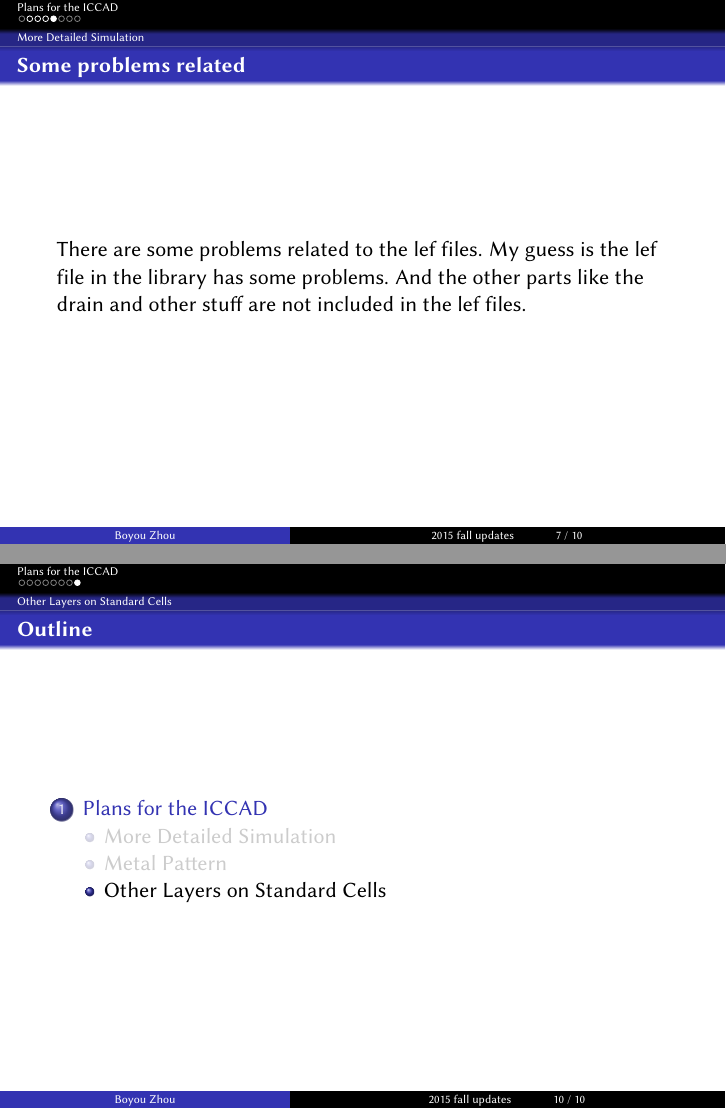
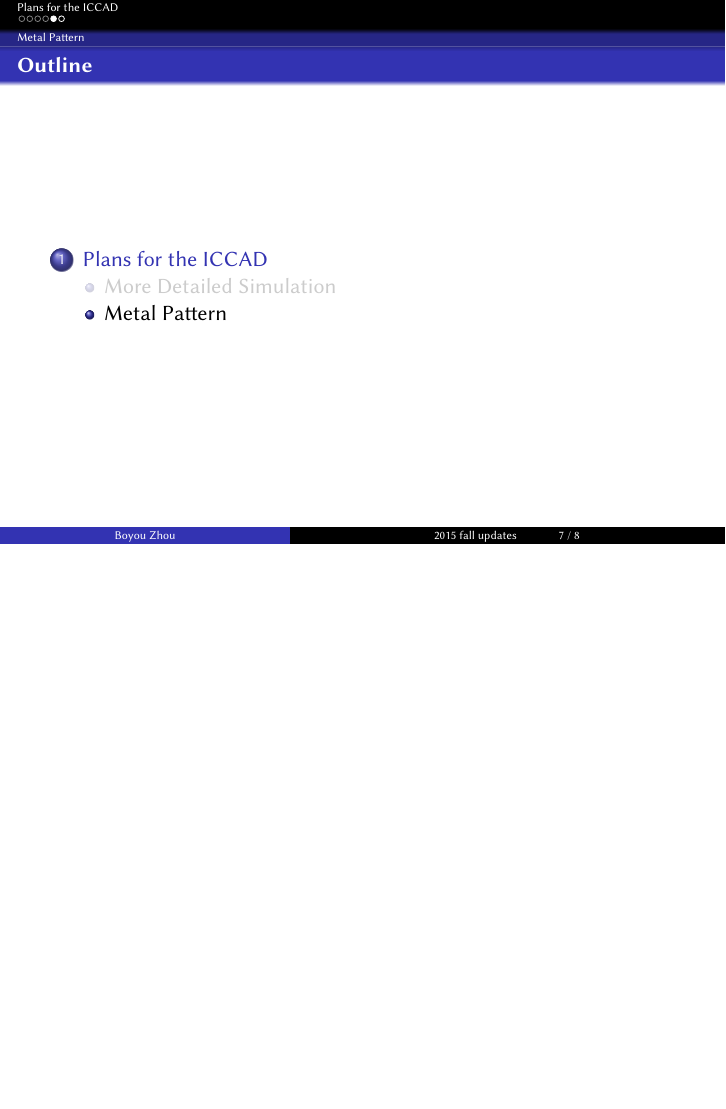
Before and after one commit to byzhou/update_slides, LaTeX slides (2015_spring_updates.tex): pages 8 and 11 of 11 before the commit and page 12 of 14 after it, the two joined at a grey line, the shorter picture padded with empty space. Compiled offline with pdfLaTeX; the source files are stored in an older character set and shown here as Unicode.

Commit message:
AUTOCOMMIT on Wed Feb 11 13:56:29 EST 2015

```diff
--- a/2015_spring_updates.tex
+++ b/2015_spring_updates.tex
@@ -129,36 +131,30 @@
 \subsection{More Detailed Simulation}
 \begin{frame}{Two possible methods to simulate the entire chip}
     \begin{itemize}
+\pause
         \item [*] First, we use the rectlinear decomposition to divide all the
             parts inside standard cells into rectangles. And then use the def
             file to locate all the cells positions. At last, we combine all
             these informations with metal connections to one file.
 \pause
         \item [*] Use python to read the gds file and then use rectlinear
-        decomposition to all the parts inside the chip.
+            decomposition to all the parts inside the chip.
     \end{itemize}
 \end{frame}
 
 \begin{frame}{Simple Idea on Rectlinear Decomposition}
+\pause
     The basic algorithm has been applied to the \textit{Metal1} and it seems to
     be working. The next step is to ensure the accurate of the algorithm. The
     first order of testing the algorithm is to use the area to verify the
     program.
 \end{frame}
 
-\begin{frame}{Some problems related}
-    There are some problems related to the lef files. My guess is the lef file
-    in the library has some problems. And the other parts like the drain and
-    other stuff are not included in the lef files.
-\end{frame}
-
 \subsection{Metal Pattern}
 \begin{frame}
+\pause
     I need to look into the document to look for the specification of filler
     cell positions.
 \end{frame}
 
-
-\subsection{Other Layers on Standard Cells}
-
 \end{document}
```
Also changed, not shown: 2015_spring_updates.tex (2 more changed lines).
